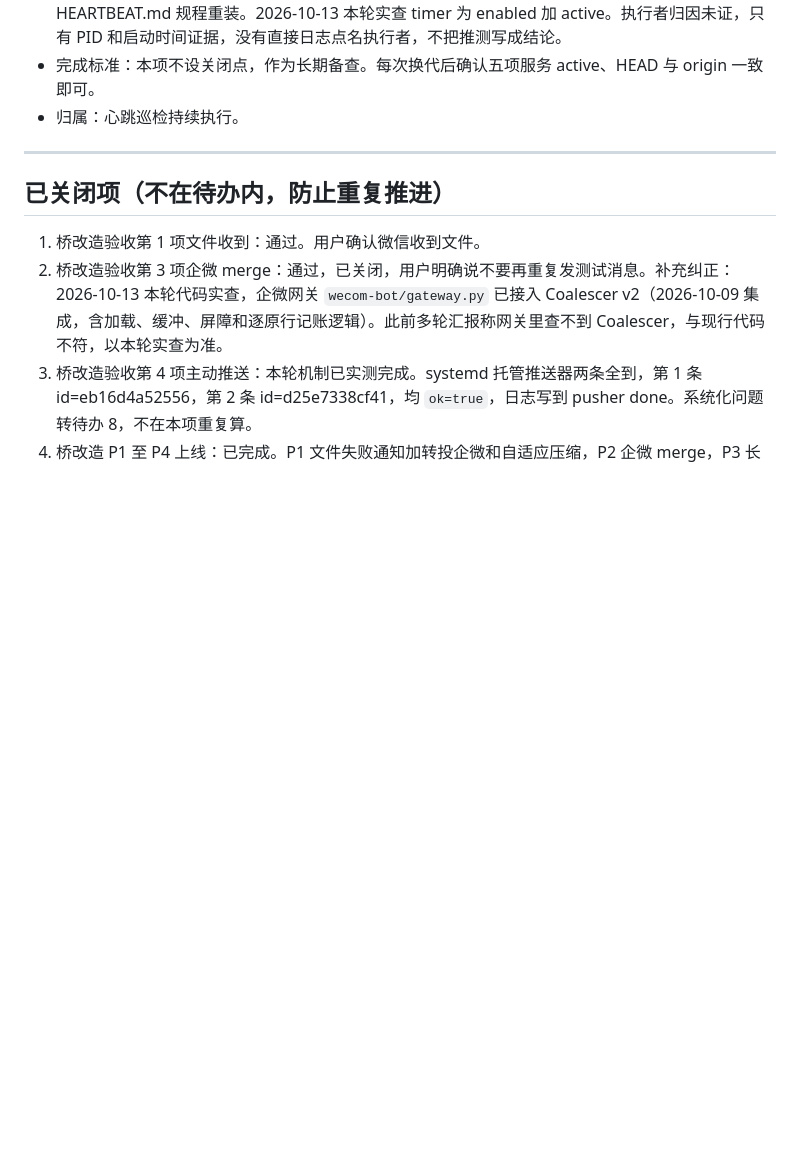
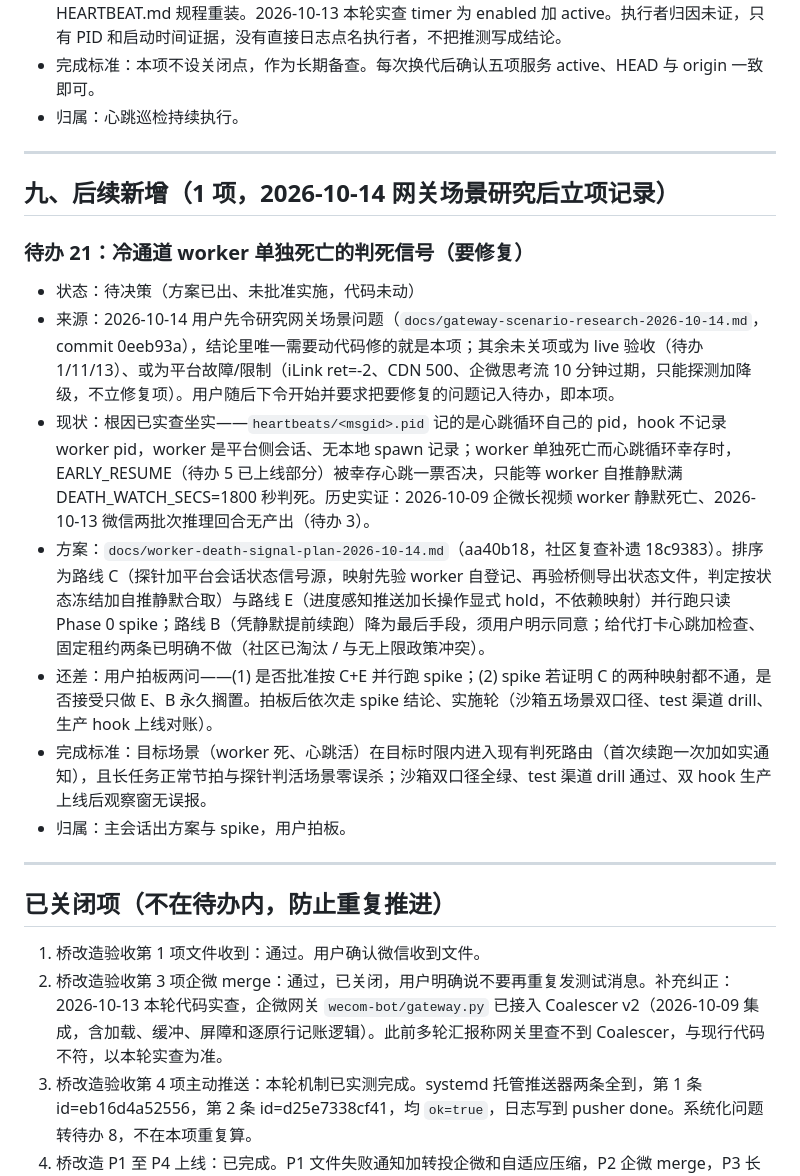
Before and after one commit to Sirhap/muse-mobile-channels, a Markdown page: docs/待办问题总清单-2026-10-13.md, the part around the change. Drawn GitHub-style; blank space fills up the shorter version.

Commit message:
docs: record worker death signal as todo 21 (fix item)
Per user instruction to file the to-be-fixed problems as todos:
the gateway-scenario research's only code-fix item becomes todo 21
in the master list (new section 9), pointing at the death-signal
plan (15ef57e + community addendum 4c9d949), with root cause,
ranked routes C+E spike, the two pending user decisions, and
completion criteria. Live-acceptance items stay as todo 1/11/13;
platform faults are documented as non-fixable in the research doc.

```diff
--- a/docs/待办问题总清单-2026-10-13.md
+++ b/docs/待办问题总清单-2026-10-13.md
@@ -203,6 +203,19 @@
 
 ---
 
+## 九、后续新增（1 项，2026-10-14 网关场景研究后立项记录）
+
+### 待办 21：冷通道 worker 单独死亡的判死信号（要修复）
+- 状态：待决策（方案已出、未批准实施，代码未动）
+- 来源：2026-10-14 用户先令研究网关场景问题（`docs/gateway-scenario-research-2026-10-14.md`，commit 0eeb93a），结论里唯一需要动代码修的就是本项；其余未关项或为 live 验收（待办 1/11/13）、或为平台故障/限制（iLink ret=-2、CDN 500、企微思考流 10 分钟过期，只能探测加降级，不立修复项）。用户随后下令开始并要求把要修复的问题记入待办，即本项。
+- 现状：根因已实查坐实——`heartbeats/<msgid>.pid` 记的是心跳循环自己的 pid，hook 不记录 worker pid，worker 是平台侧会话、无本地 spawn 记录；worker 单独死亡而心跳循环幸存时，EARLY_RESUME（待办 5 已上线部分）被幸存心跳一票否决，只能等 worker 自推静默满 DEATH_WATCH_SECS=1800 秒判死。历史实证：2026-10-09 企微长视频 worker 静默死亡、2026-10-13 微信两批次推理回合无产出（待办 3）。
+- 方案：`docs/worker-death-signal-plan-2026-10-14.md`（aa40b18，社区复查补遗 18c9383）。排序为路线 C（探针加平台会话状态信号源，映射先验 worker 自登记、再验桥侧导出状态文件，判定按状态冻结加自推静默合取）与路线 E（进度感知推送加长操作显式 hold，不依赖映射）并行跑只读 Phase 0 spike；路线 B（凭静默提前续跑）降为最后手段，须用户明示同意；给代打卡心跳加检查、固定租约两条已明确不做（社区已淘汰 / 与无上限政策冲突）。
+- 还差：用户拍板两问——(1) 是否批准按 C+E 并行跑 spike；(2) spike 若证明 C 的两种映射都不通，是否接受只做 E、B 永久搁置。拍板后依次走 spike 结论、实施轮（沙箱五场景双口径、test 渠道 drill、生产 hook 上线对账）。
+- 完成标准：目标场景（worker 死、心跳活）在目标时限内进入现有判死路由（首次续跑一次加如实通知），且长任务正常节拍与探针判活场景零误杀；沙箱双口径全绿、test 渠道 drill 通过、双 hook 生产上线后观察窗无误报。
+- 归属：主会话出方案与 spike，用户拍板。
+
+---
+
 ## 已关闭项（不在待办内，防止重复推进）
 
 1. 桥改造验收第 1 项文件收到：通过。用户确认微信收到文件。
```
